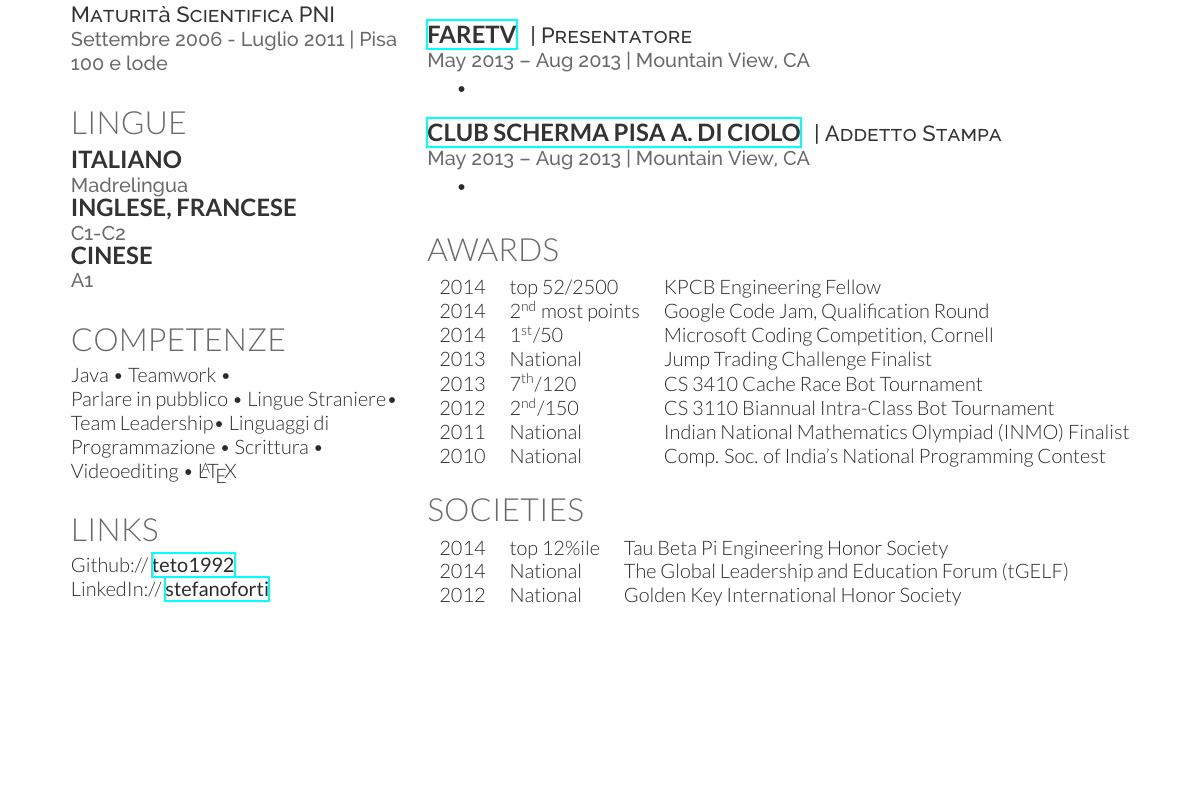
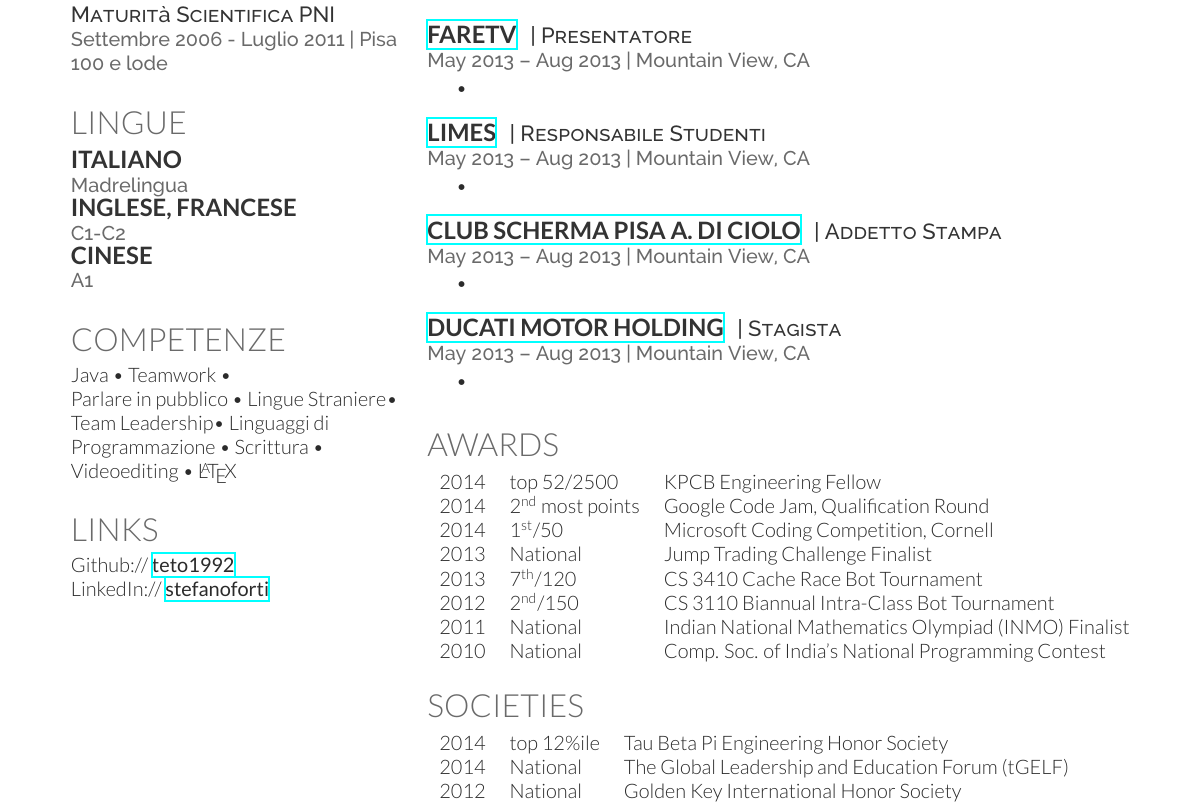
Before and after one commit to teto1992/CurriculumSF, a LaTeX CV (cv_12.tex): part of the page, cut so that both start at the same text, the shorter picture padded with empty space. Compiled offline with XeLaTeX.

Commit message:
skeleton compleyte

```diff
--- a/cv_12.tex
+++ b/cv_12.tex
@@ -171,8 +171,32 @@
 
 %------------------------------------------------
 
+\runsubsection{\href{http://temi.repubblica.it/limes/}{liMes}}
+\descript{| Responsabile Studenti}
+
+\location{May 2013 – Aug 2013 | Mountain View, CA}
+\begin{tightitemize}
+\item
+\end{tightitemize}
+
+\sectionspace % Some whitespace after the section
+
+%------------------------------------------------
+
 \runsubsection{\href{http://www.cspdiciolo.it/}{Club Scherma Pisa A. Di Ciolo}}
 \descript{| Addetto Stampa}
+
+\location{May 2013 – Aug 2013 | Mountain View, CA}
+\begin{tightitemize}
+\item
+\end{tightitemize}
+
+\sectionspace % Some whitespace after the section
+
+%------------------------------------------------
+
+\runsubsection{\href{http://www.cspdiciolo.it/}{Ducati Motor Holding}}
+\descript{| Stagista}
 
 \location{May 2013 – Aug 2013 | Mountain View, CA}
 \begin{tightitemize}
```
Also changed, not shown: cv_12.pdf, 1 other file.
